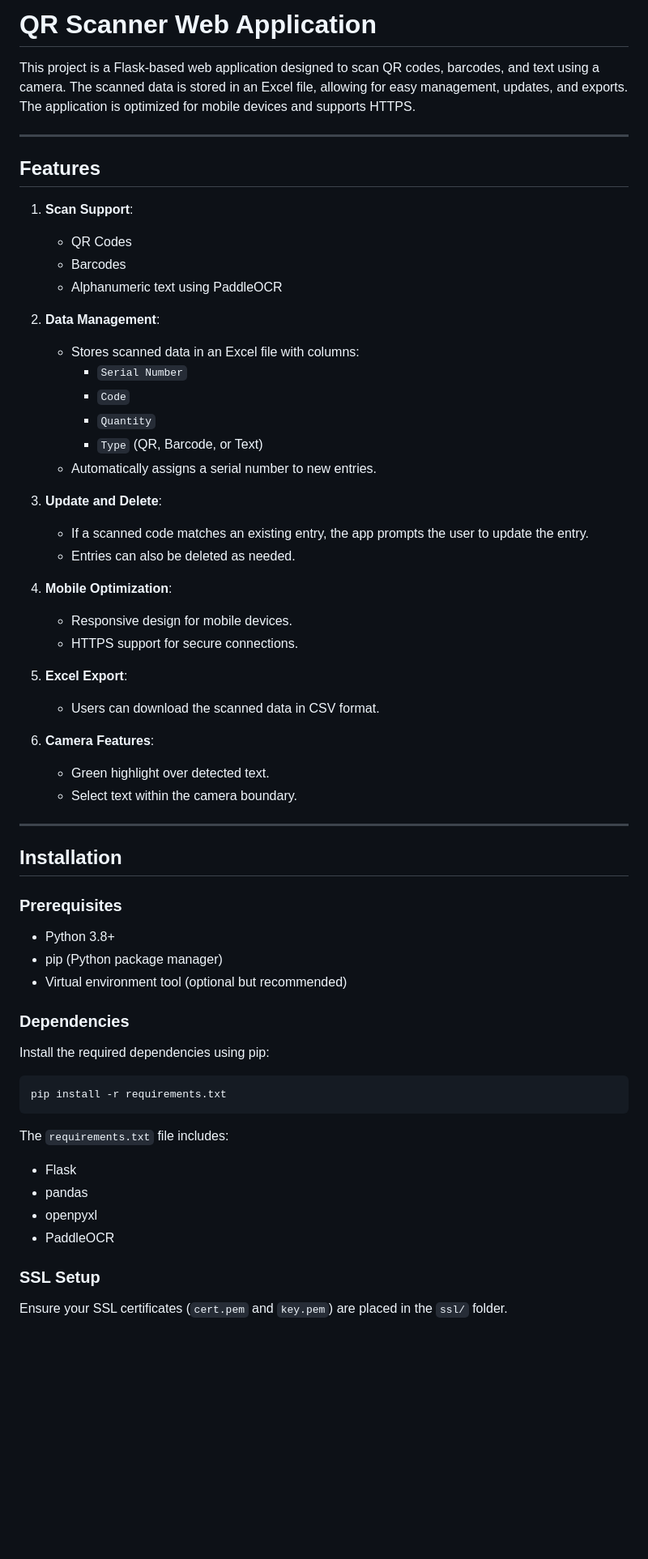
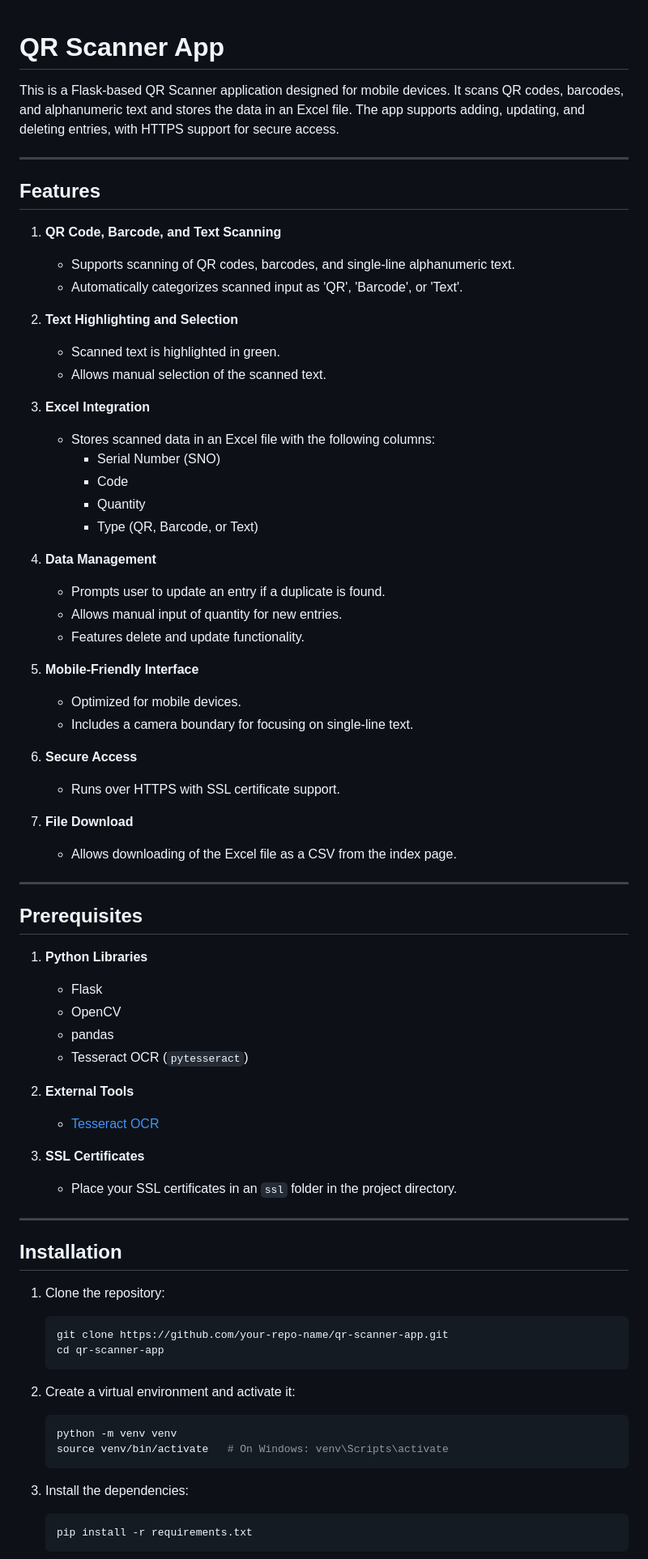
Before and after one commit to ImmanuelSam99/Code_Scanner, a Markdown page: README.md, the part around one of its changes. Shown at 81% size. Drawn GitHub-style; blank space fills up the shorter version.

````diff
--- a/README.md
+++ b/README.md
@@ -1,59 +1,76 @@
-# QR Scanner Web Application
 
-This project is a Flask-based web application designed to scan QR codes, barcodes, and text using a camera. The scanned data is stored in an Excel file, allowing for easy management, updates, and exports. The application is optimized for mobile devices and supports HTTPS.
+# QR Scanner App
+
+This is a Flask-based QR Scanner application designed for mobile devices. It scans QR codes, barcodes, and alphanumeric text and stores the data in an Excel file. The app supports adding, updating, and deleting entries, with HTTPS support for secure access.
 
 ---
 
 ## Features
 
-1. **Scan Support**:
-   - QR Codes
-   - Barcodes
-   - Alphanumeric text using PaddleOCR
+1. **QR Code, Barcode, and Text Scanning**
+   - Supports scanning of QR codes, barcodes, and single-line alphanumeric text.
+   - Automatically categorizes scanned input as 'QR', 'Barcode', or 'Text'.
 
-2. **Data Management**:
-   - Stores scanned data in an Excel file with columns:
-     - `Serial Number`
-     - `Code`
-     - `Quantity`
-     - `Type` (QR, Barcode, or Text)
-   - Automatically assigns a serial number to new entries.
+2. **Text Highlighting and Selection**
+   - Scanned text is highlighted in green.
+   - Allows manual selection of the scanned text.
 
-3. **Update and Delete**:
-   - If a scanned code matches an existing entry, the app prompts the user to update the entry.
-   - Entries can also be deleted as needed.
+3. **Excel Integration**
+   - Stores scanned data in an Excel file with the following columns:
+     - Serial Number (SNO)
+     - Code
+     - Quantity
+     - Type (QR, Barcode, or Text)
 
-4. **Mobile Optimization**:
-   - Responsive design for mobile devices.
-   - HTTPS support for secure connections.
+4. **Data Management**
+   - Prompts user to update an entry if a duplicate is found.
+   - Allows manual input of quantity for new entries.
+   - Features delete and update functionality.
 
-5. **Excel Export**:
-   - Users can download the scanned data in CSV format.
+5. **Mobile-Friendly Interface**
+   - Optimized for mobile devices.
+   - Includes a camera boundary for focusing on single-line text.
 
-6. **Camera Features**:
-   - Green highlight over detected text.
-   - Select text within the camera boundary.
+6. **Secure Access**
+   - Runs over HTTPS with SSL certificate support.
+
+7. **File Download**
+   - Allows downloading of the Excel file as a CSV from the index page.
+
+---
+
+## Prerequisites
+
+1. **Python Libraries**
+   - Flask
+   - OpenCV
+   - pandas
+   - Tesseract OCR (`pytesseract`)
+
+2. **External Tools**
+   - [Tesseract OCR](https://github.com/tesseract-ocr/tesseract)
+
+3. **SSL Certificates**
+   - Place your SSL certificates in an `ssl` folder in the project directory.
 
 ---
 
 ## Installation
 
-### Prerequisites
-- Python 3.8+
-- pip (Python package manager)
-- Virtual environment tool (optional but recommended)
+1. Clone the repository:
+   ```bash
+   git clone https://github.com/your-repo-name/qr-scanner-app.git
+   cd qr-scanner-app
+   ```
 
-### Dependencies
-Install the required dependencies using pip:
-```bash
-pip install -r requirements.txt
-```
-The `requirements.txt` file includes:
-- Flask
-- pandas
-- openpyxl
-- PaddleOCR
+2. Create a virtual environment and activate it:
+   ```bash
+   python -m venv venv
+   source venv/bin/activate   # On Windows: venv\Scripts\activate
+   ```
 
-### SSL Setup
-Ensure your SSL certificates (`cert.pem` and `key.pem`) are placed in the `ssl/` folder.
+3. Install the dependencies:
+   ```bash
+   pip install -r requirements.txt
+   ```
 
````
Also changed, not shown: other parts of README.md (+38 -63 lines).
